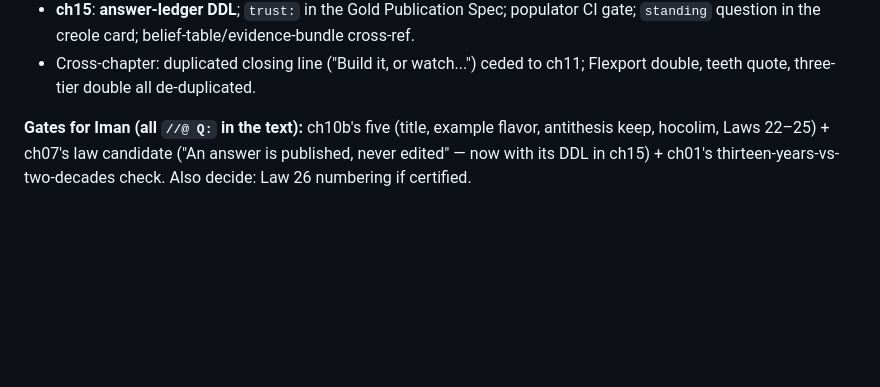
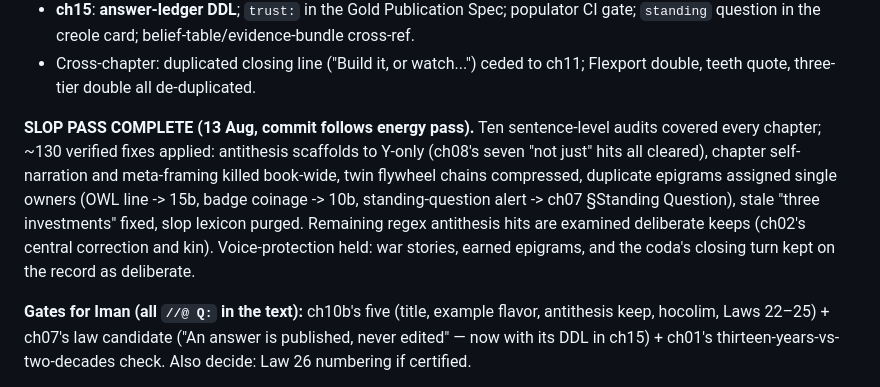
Before and after one commit to thegoodtailor/semantic-enterprise, a Markdown page: revision/OUTSTANDING.md, the part around the change. GitHub-like rendering; blank space fills up the shorter version.

Commit message:
OUTSTANDING: slop pass complete
Co-Authored-By: Claude Fable 5 <noreply@anthropic.com>

```diff
--- a/revision/OUTSTANDING.md
+++ b/revision/OUTSTANDING.md
@@ -56,6 +56,16 @@ Highlights beyond ch07's answer-ledger doctrine:
   gate; `standing` question in the creole card; belief-table/evidence-bundle cross-ref.
 - Cross-chapter: duplicated closing line ("Build it, or watch...") ceded to ch11;
   Flexport double, teeth quote, three-tier double all de-duplicated.
+
+**SLOP PASS COMPLETE (13 Aug, commit follows energy pass).** Ten sentence-level audits
+covered every chapter; ~130 verified fixes applied: antithesis scaffolds to Y-only
+(ch08's seven "not just" hits all cleared), chapter self-narration and meta-framing
+killed book-wide, twin flywheel chains compressed, duplicate epigrams assigned single
+owners (OWL line -> 15b, badge coinage -> 10b, standing-question alert -> ch07 §Standing
+Question), stale "three investments" fixed, slop lexicon purged. Remaining regex
+antithesis hits are examined deliberate keeps (ch02's central correction and kin).
+Voice-protection held: war stories, earned epigrams, and the coda's closing turn kept
+on the record as deliberate.
 
 **Gates for Iman (all `//@ Q:` in the text):** ch10b's five (title, example flavor,
 antithesis keep, hocolim, Laws 22–25) + ch07's law candidate ("An answer is published,
```
